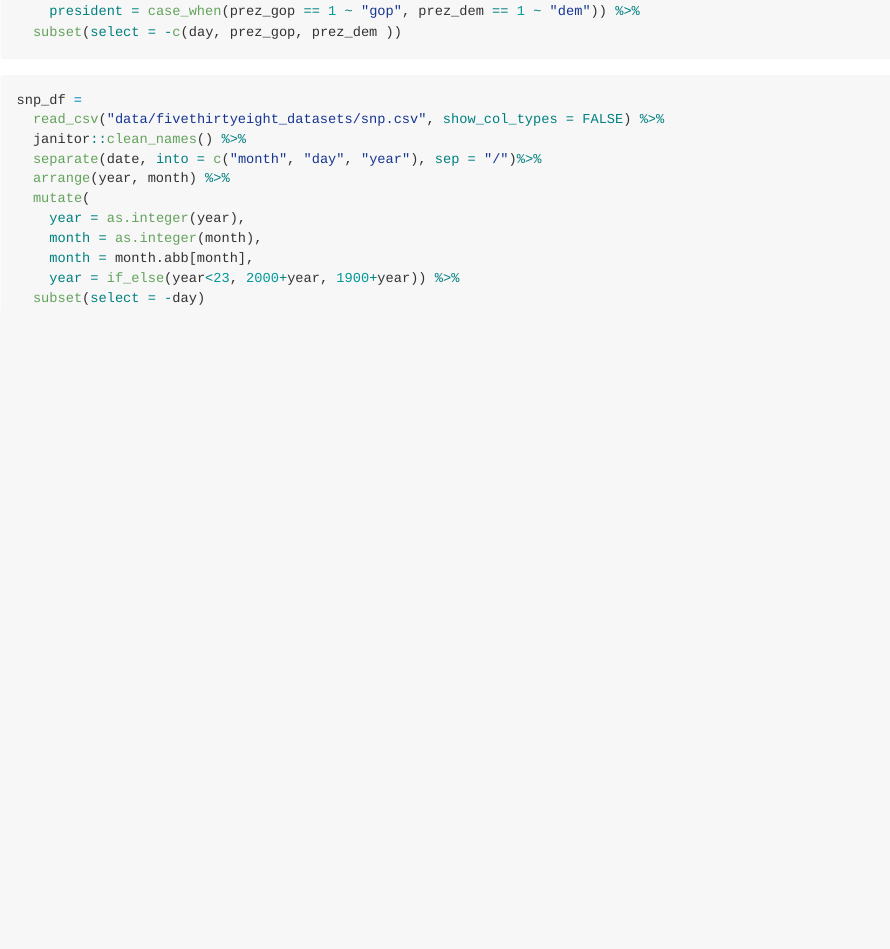
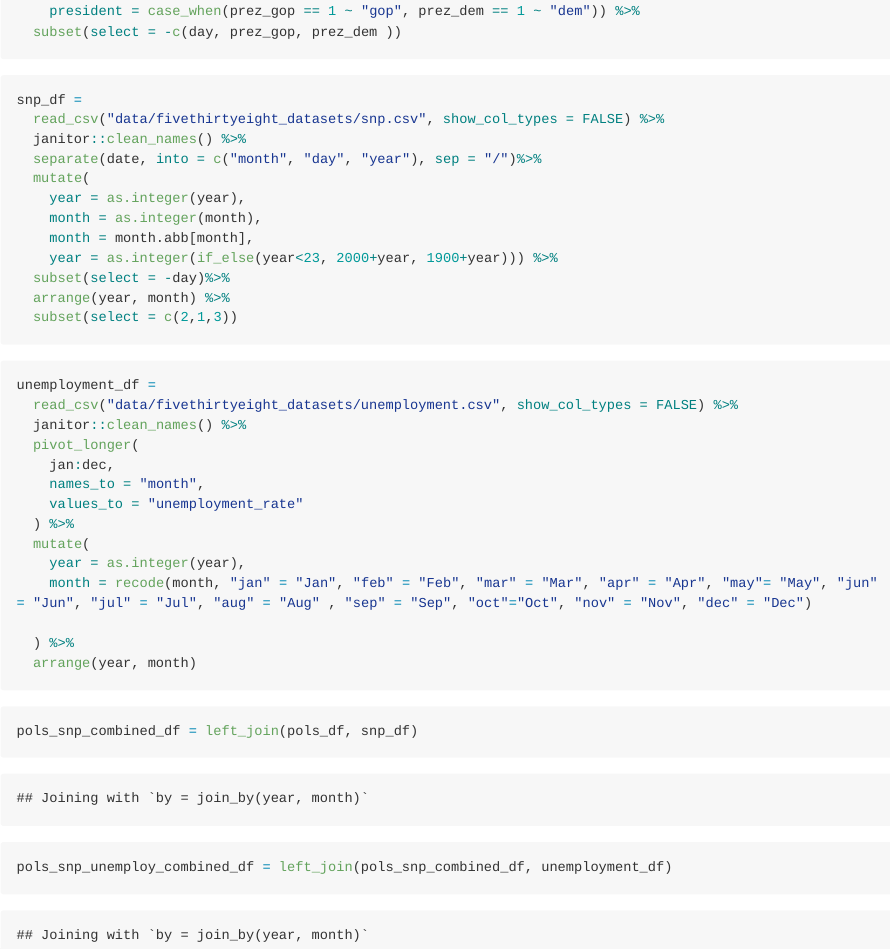
Before and after one commit to hemangi94/p8105_hw2_hbm2126, an R Markdown document (p8105_hw2_hbm2126.Rmd): the page in a window 1100 px wide, from 4370 px down. Rendered offline with R 4.5, knitr and Pandoc, with nearby package versions; long lines of code are wrapped; column names are cleaned by a stand-in for the janitor package.

Commit message:
final code edits

````diff
--- a/p8105_hw2_hbm2126.Rmd
+++ b/p8105_hw2_hbm2126.Rmd
@@ -136,13 +136,37 @@ snp_df =
   read_csv("data/fivethirtyeight_datasets/snp.csv", show_col_types = FALSE) %>%
   janitor::clean_names() %>%
   separate(date, into = c("month", "day", "year"), sep = "/")%>%
-  arrange(year, month) %>%
   mutate(
     year = as.integer(year),
     month = as.integer(month),
     month = month.abb[month],
-    year = if_else(year<23, 2000+year, 1900+year)) %>%
-  subset(select = -day)
+    year = as.integer(if_else(year<23, 2000+year, 1900+year))) %>%
+  subset(select = -day)%>%
+  arrange(year, month) %>%
+  subset(select = c(2,1,3))
+
+```
+
+```{r}
+unemployment_df =
+  read_csv("data/fivethirtyeight_datasets/unemployment.csv", show_col_types = FALSE) %>%
+  janitor::clean_names() %>%
+  pivot_longer(
+    jan:dec,
+    names_to = "month",
+    values_to = "unemployment_rate"
+  ) %>%
+  mutate(
+    year = as.integer(year),
+    month = recode(month, "jan" = "Jan", "feb" = "Feb", "mar" = "Mar", "apr" = "Apr", "may"= "May", "jun" = "Jun", "jul" = "Jul", "aug" = "Aug" , "sep" = "Sep", "oct"="Oct", "nov" = "Nov", "dec" = "Dec")
+
+  ) %>%
+  arrange(year, month)
+```
+
+```{r}
+pols_snp_combined_df = left_join(pols_df, snp_df)
+pols_snp_unemploy_combined_df = left_join(pols_snp_combined_df, unemployment_df)
 
 
 ```
````
